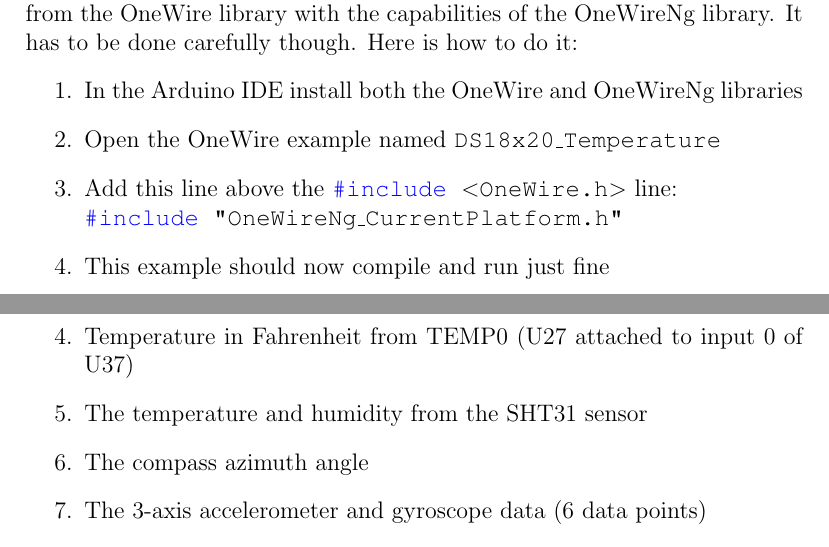
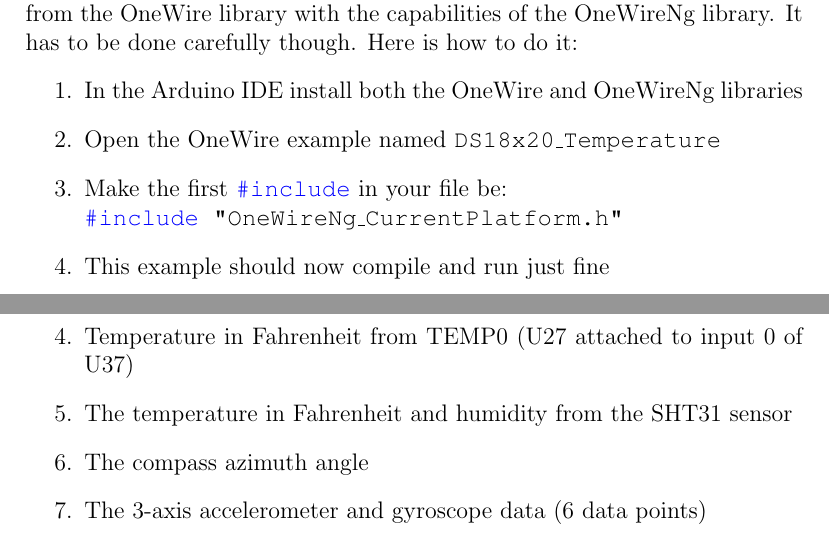
Before and after one commit to semcneil/Fundamentals-of-Microcontrollers-Laboratories, a LaTeX thesis (latex/manual.tex, which reads latex/envSensing/envSensing.tex): two parts of pages 36 and 37 of 59, joined at a grey line, cut so that both start at the same text. Compiled offline with pdfLaTeX.

Commit message:
Updated env sensing terminology

```diff
--- a/latex/envSensing/envSensing.tex
+++ b/latex/envSensing/envSensing.tex
@@ -108,7 +108,7 @@ library. It has to be done carefully though. Here is how to do it:
 \begin{enumerate}
     \item In the Arduino IDE install both the OneWire and OneWireNg libraries
     \item Open the OneWire example named \lstinline@DS18x20_Temperature@
-    \item Add this line above the \lstinline@#include <OneWire.h>@ line:\\
+    \item Make the first \lstinline|#include| in your file be:\\
             \lstinline@#include "OneWireNg_CurrentPlatform.h"@
     \item This example should now compile and run just fine
 \end{enumerate}
@@ -132,7 +132,7 @@ the display with the appropriate labels and units if you can make them fit.
 	\item Both light intensities as a number between 0 and 1023 (unitless)
 	\item Potentiometer value as a voltage between 0 and 3.3~V
 	\item Temperature in Fahrenheit from TEMP0 (U27 attached to input 0 of U37)
-	\item The temperature and humidity from the SHT31 sensor
+	\item The temperature in Fahrenheit and humidity from the SHT31 sensor
 	\item The compass azimuth angle
 	\item The 3-axis accelerometer and gyroscope data (6 data points)
  	\item The temperatures from at least one 1-Wire DS18B20 sensor (can take about
```
Also changed, not shown: latex/envSensing/envSensing.tex (2 more changed lines).
